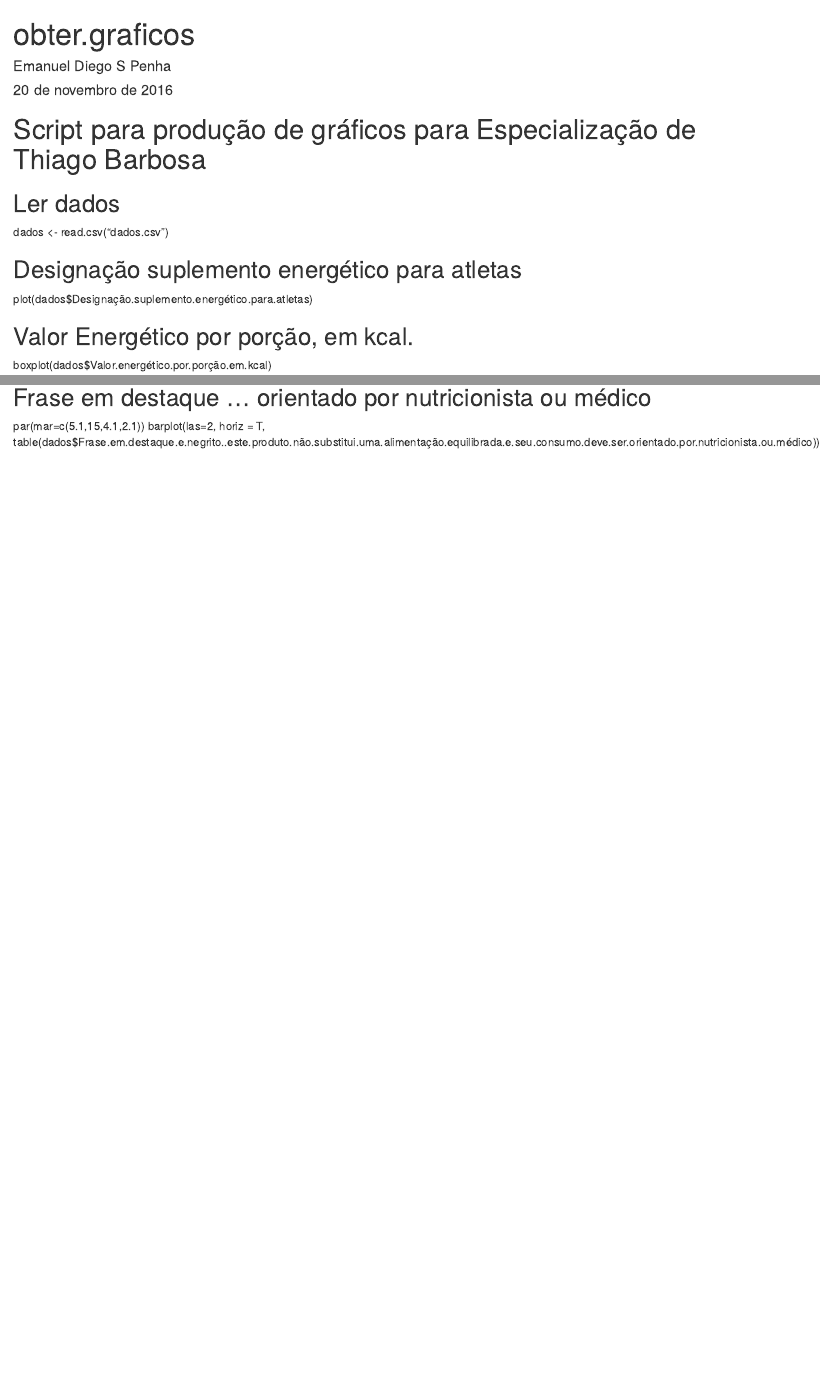
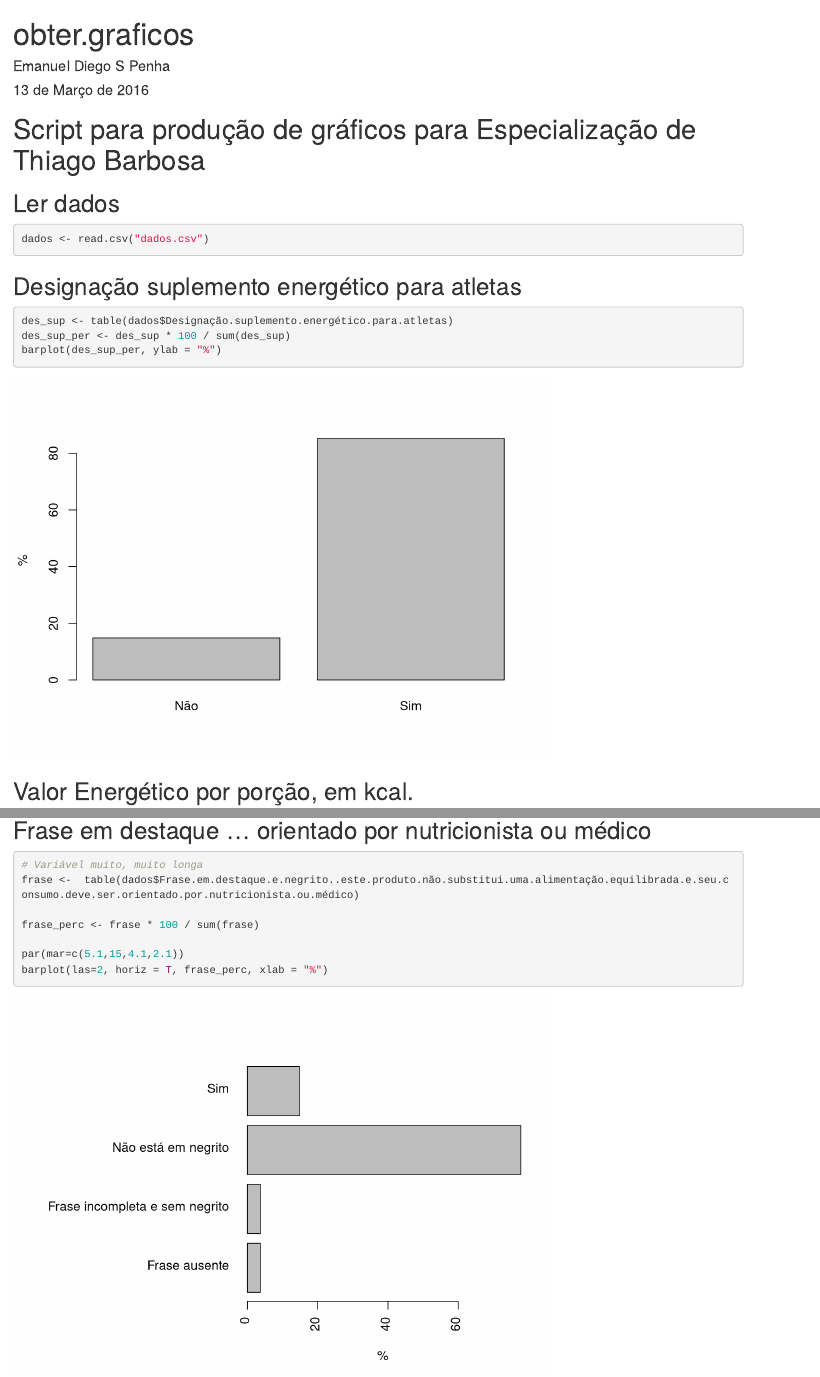
Before and after one commit to diegopenhanut/esp_thiago_barbosa, an R Markdown document (obter.graficos.Rmd): the page in a window 1100 px wide, from its top, and a second part further down, joined at a grey line. Rendered offline with R 4.5, knitr and Pandoc, with nearby package versions.

Commit message:
atualizar gráficos após banca

````diff
--- a/obter.graficos.Rmd
+++ b/obter.graficos.Rmd
@@ -1,23 +1,27 @@
 ---
 title: "obter.graficos"
 author: "Emanuel Diego S Penha"
-date: "20 de novembro de 2016"
+date: "13 de Março de 2016"
 output: html_document
 ---
 
-```{r setup, include=FALSE}
-knitr::opts_chunk$set(echo = TRUE)
-```
 # Script para produção de gráficos para Especialização de Thiago Barbosa
 
 ## Ler dados
 
+```{r}
 dados <- read.csv("dados.csv")
+```
 
 ## Designação suplemento energético para atletas
 
-plot(dados$Designação.suplemento.energético.para.atletas)
+```{r}
+des_sup <- table(dados$Designação.suplemento.energético.para.atletas)
+des_sup_per <- des_sup * 100 / sum(des_sup)
+barplot(des_sup_per, ylab = "%")
+```
 
 ## Valor Energético por porção, em kcal.
 
+```{r}
 boxplot(dados$Valor.energético.por.porção.em.kcal)
@@ -28,5 +35,11 @@ boxplot(dados$carboidrato.por.porcao...g)
 
 ## Frase em destaque ... orientado por nutricionista ou médico
+```{r}
+# Variável muito, muito longa
+frase <-  table(dados$Frase.em.destaque.e.negrito..este.produto.não.substitui.uma.alimentação.equilibrada.e.seu.consumo.deve.ser.orientado.por.nutricionista.ou.médico)
+
+frase_perc <- frase * 100 / sum(frase)
+
 par(mar=c(5.1,15,4.1,2.1))
-barplot(las=2, horiz = T,
-        table(dados$Frase.em.destaque.e.negrito..este.produto.não.substitui.uma.alimentação.equilibrada.e.seu.consumo.deve.ser.orientado.por.nutricionista.ou.médico))
+barplot(las=2, horiz = T, frase_perc, xlab = "%")
+```
````
Also changed, not shown: obter.graficos.html (added), obter.graficos.Rmd (3 more changed lines).
